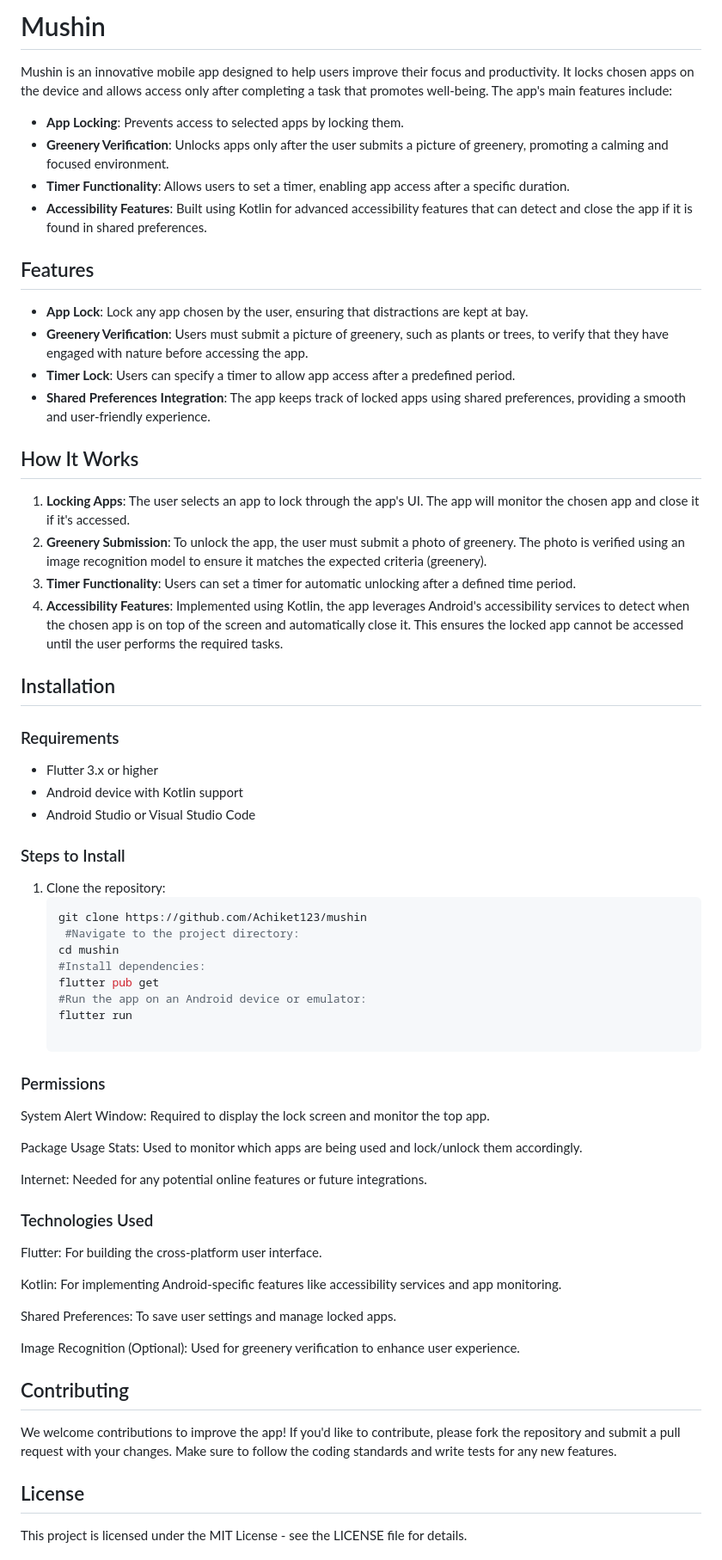
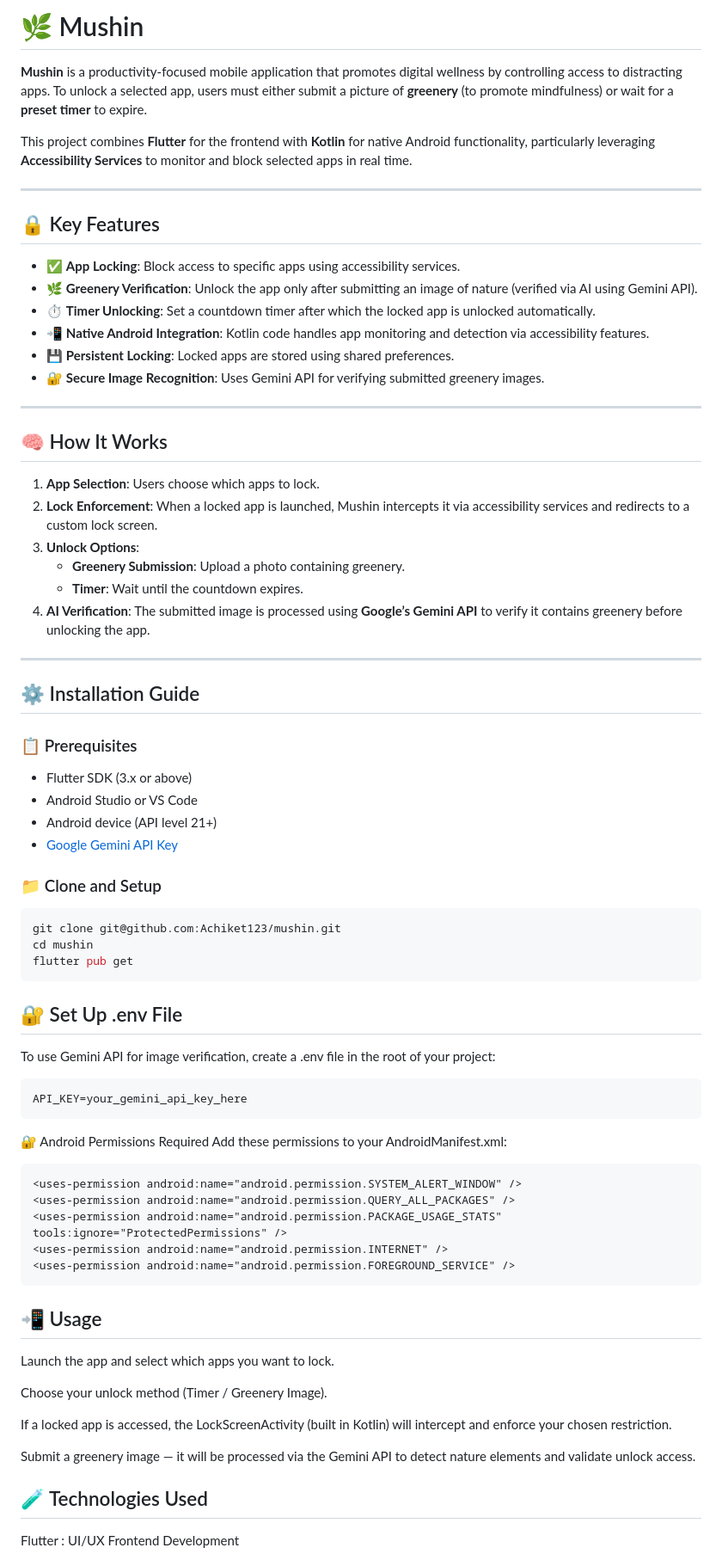
Before and after one commit to Achiket123/mushin, a Markdown page: README.md, the part around one of its changes. Shown at 86% size. Rendered like a GitHub page.

````diff
--- a/README.md
+++ b/README.md
@@ -1,65 +1,74 @@
-# Mushin
+# 🌿 Mushin
 
-Mushin is an innovative mobile app designed to help users improve their focus and productivity. It locks chosen apps on the device and allows access only after completing a task that promotes well-being. The app's main features include:
+**Mushin** is a productivity-focused mobile application that promotes digital wellness by controlling access to distracting apps. To unlock a selected app, users must either submit a picture of **greenery** (to promote mindfulness) or wait for a **preset timer** to expire.
 
-- **App Locking**: Prevents access to selected apps by locking them.
-- **Greenery Verification**: Unlocks apps only after the user submits a picture of greenery, promoting a calming and focused environment.
-- **Timer Functionality**: Allows users to set a timer, enabling app access after a specific duration.
-- **Accessibility Features**: Built using Kotlin for advanced accessibility features that can detect and close the app if it is found in shared preferences.
+This project combines **Flutter** for the frontend with **Kotlin** for native Android functionality, particularly leveraging **Accessibility Services** to monitor and block selected apps in real time.
 
-## Features
+---
 
-- **App Lock**: Lock any app chosen by the user, ensuring that distractions are kept at bay.
-- **Greenery Verification**: Users must submit a picture of greenery, such as plants or trees, to verify that they have engaged with nature before accessing the app.
-- **Timer Lock**: Users can specify a timer to allow app access after a predefined period.
-- **Shared Preferences Integration**: The app keeps track of locked apps using shared preferences, providing a smooth and user-friendly experience.
+## 🔒 Key Features
 
-## How It Works
+- ✅ **App Locking**: Block access to specific apps using accessibility services.
+- 🌿 **Greenery Verification**: Unlock the app only after submitting an image of nature (verified via AI using Gemini API).
+- ⏱️ **Timer Unlocking**: Set a countdown timer after which the locked app is unlocked automatically.
+- 📲 **Native Android Integration**: Kotlin code handles app monitoring and detection via accessibility features.
+- 💾 **Persistent Locking**: Locked apps are stored using shared preferences.
+- 🔐 **Secure Image Recognition**: Uses Gemini API for verifying submitted greenery images.
 
-1. **Locking Apps**: The user selects an app to lock through the app's UI. The app will monitor the chosen app and close it if it's accessed.
-2. **Greenery Submission**: To unlock the app, the user must submit a photo of greenery. The photo is verified using an image recognition model to ensure it matches the expected criteria (greenery).
-3. **Timer Functionality**: Users can set a timer for automatic unlocking after a defined time period.
-4. **Accessibility Features**: Implemented using Kotlin, the app leverages Android's accessibility services to detect when the chosen app is on top of the screen and automatically close it. This ensures the locked app cannot be accessed until the user performs the required tasks.
+---
 
-## Installation
+## 🧠 How It Works
 
-### Requirements
+1. **App Selection**: Users choose which apps to lock.
+2. **Lock Enforcement**: When a locked app is launched, Mushin intercepts it via accessibility services and redirects to a custom lock screen.
+3. **Unlock Options**:
+   - **Greenery Submission**: Upload a photo containing greenery.
+   - **Timer**: Wait until the countdown expires.
+4. **AI Verification**: The submitted image is processed using **Google’s Gemini API** to verify it contains greenery before unlocking the app.
 
-- Flutter 3.x or higher
-- Android device with Kotlin support
-- Android Studio or Visual Studio Code
+---
 
-### Steps to Install
+## ⚙️ Installation Guide
 
-1. Clone the repository:
-   ```bash
-   git clone https://github.com/Achiket123/mushin
-    #Navigate to the project directory:
-   cd mushin
-   #Install dependencies:
-   flutter pub get
-   #Run the app on an Android device or emulator:
-   flutter run
+### 📋 Prerequisites
 
-### Permissions
-System Alert Window: Required to display the lock screen and monitor the top app.
+- Flutter SDK (3.x or above)
+- Android Studio or VS Code
+- Android device (API level 21+)
+- [Google Gemini API Key](https://makersuite.google.com/app/apikey)
 
-Package Usage Stats: Used to monitor which apps are being used and lock/unlock them accordingly.
+### 📁 Clone and Setup
 
-Internet: Needed for any potential online features or future integrations.
+```bash
+git clone git@github.com:Achiket123/mushin.git
+cd mushin
+flutter pub get
+```
+## 🔐 Set Up .env File
+To use Gemini API for image verification, create a .env file in the root of your project:
+```.env
+API_KEY=your_gemini_api_key_here
+```
 
-### Technologies Used
-Flutter: For building the cross-platform user interface.
+🔐 Android Permissions Required
+Add these permissions to your AndroidManifest.xml:
+```xml
+<uses-permission android:name="android.permission.SYSTEM_ALERT_WINDOW" />
+<uses-permission android:name="android.permission.QUERY_ALL_PACKAGES" />
+<uses-permission android:name="android.permission.PACKAGE_USAGE_STATS" tools:ignore="ProtectedPermissions" />
+<uses-permission android:name="android.permission.INTERNET" />
+<uses-permission android:name="android.permission.FOREGROUND_SERVICE" />
+```
+## 📲 Usage
+Launch the app and select which apps you want to lock.
 
-Kotlin: For implementing Android-specific features like accessibility services and app monitoring.
+Choose your unlock method (Timer / Greenery Image).
 
-Shared Preferences: To save user settings and manage locked apps.
+If a locked app is accessed, the LockScreenActivity (built in Kotlin) will intercept and enforce your chosen restriction.
 
-Image Recognition (Optional): Used for greenery verification to enhance user experience.
+Submit a greenery image — it will be processed via the Gemini API to detect nature elements and validate unlock access.
 
-## Contributing
-We welcome contributions to improve the app! If you'd like to contribute, please fork the repository and submit a pull request with your changes. Make sure to follow the coding standards and write tests for any new features.
+## 🧪 Technologies Used
 
-## License
-This project is licensed under the MIT License - see the LICENSE file for details.
+Flutter	: UI/UX Frontend Development
 
````
Also changed, not shown: other parts of README.md (+35 -1 lines).
